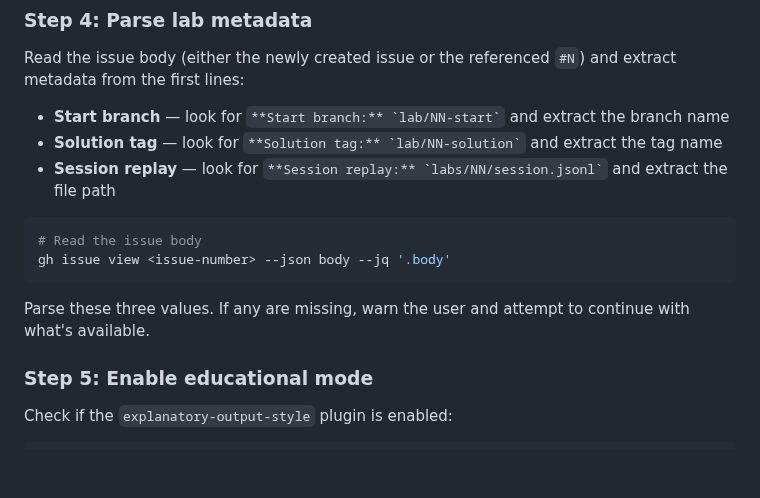
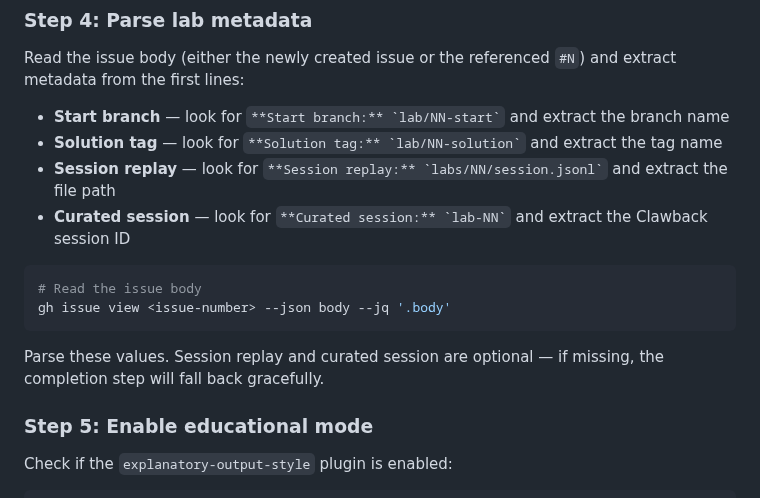
Before and after one commit to Wave-Engineering/claudecode-workflow, a Markdown page: skills/ccwork/SKILL.md, the part around one of its changes. GitHub-like rendering; blank space fills up the shorter version.

````diff
--- a/skills/ccwork/SKILL.md
+++ b/skills/ccwork/SKILL.md
@@ -185,13 +185,14 @@ Read the issue body (either the newly created issue or the referenced `#N`) and
 - **Start branch** — look for `` **Start branch:** `lab/NN-start` `` and extract the branch name
 - **Solution tag** — look for `` **Solution tag:** `lab/NN-solution` `` and extract the tag name
 - **Session replay** — look for `` **Session replay:** `labs/NN/session.jsonl` `` and extract the file path
+- **Curated session** — look for `` **Curated session:** `lab-NN` `` and extract the Clawback session ID
 
 ```bash
 # Read the issue body
 gh issue view <issue-number> --json body --jq '.body'
 ```
 
-Parse these three values. If any are missing, warn the user and attempt to continue with what's available.
+Parse these values. Session replay and curated session are optional — if missing, the completion step will fall back gracefully.
 
 ### Step 5: Enable educational mode
 
````
Also changed, not shown: other parts of skills/ccwork/SKILL.md (+21 -11 lines).
